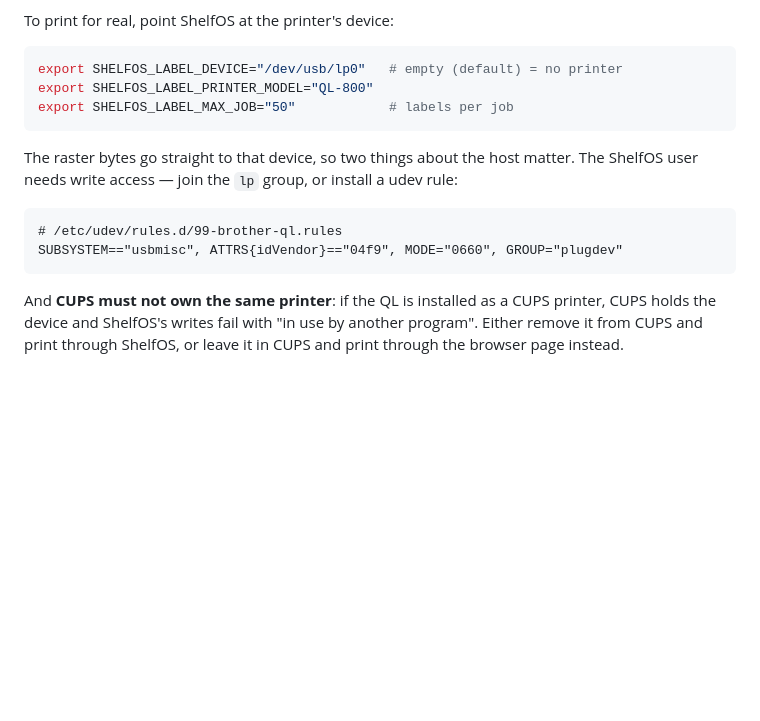
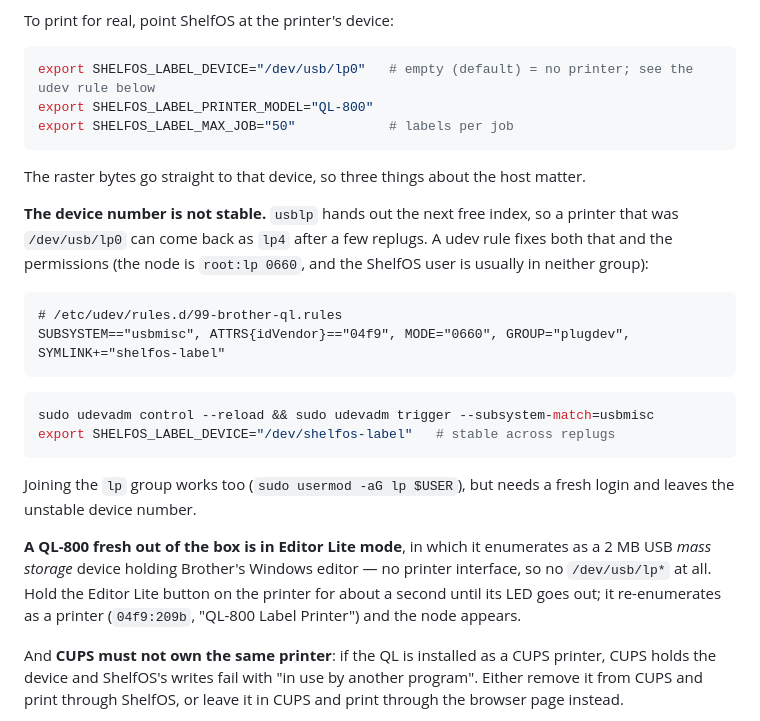
Before and after one commit to amalinowski75/ShelfOS, a Markdown page: README.md, the part around the change. GitHub-like rendering; blank space fills up the shorter version.

Commit message:
Say what a QL-800 actually does when you plug it in
Two things the printer taught us on first contact, both of which would have
cost the next person an evening.

A QL-800 out of the box is in Editor Lite mode: it enumerates as a 2 MB USB
mass storage device holding Brother's Windows editor, with no printer
interface at all, so there is no /dev/usb/lp* to point anything at. The
button on the printer toggles it.

And the device number is not stable — usblp hands out the next free index,
so ours came up as lp4, not lp0. A udev rule pins a name and fixes the
permissions in the same line; the rule's shape is now the one verified
against the real device's attributes (SUBSYSTEM=="usbmisc",
ATTRS{idVendor}=="04f9").

Co-Authored-By: Claude Opus 5 (1M context) <noreply@anthropic.com>

````diff
--- a/README.md
+++ b/README.md
@@ -164,18 +164,36 @@ through a printer. A setting that would fail is named in a startup warning.
 To print for real, point ShelfOS at the printer's device:
 
 ```bash
-export SHELFOS_LABEL_DEVICE="/dev/usb/lp0"   # empty (default) = no printer
+export SHELFOS_LABEL_DEVICE="/dev/usb/lp0"   # empty (default) = no printer; see the udev rule below
 export SHELFOS_LABEL_PRINTER_MODEL="QL-800"
 export SHELFOS_LABEL_MAX_JOB="50"            # labels per job
 ```
 
-The raster bytes go straight to that device, so two things about the host matter.
-The ShelfOS user needs write access — join the `lp` group, or install a udev rule:
+The raster bytes go straight to that device, so three things about the host matter.
+
+**The device number is not stable.** `usblp` hands out the next free index, so a
+printer that was `/dev/usb/lp0` can come back as `lp4` after a few replugs. A udev
+rule fixes both that and the permissions (the node is `root:lp 0660`, and the
+ShelfOS user is usually in neither group):
 
 ```
 # /etc/udev/rules.d/99-brother-ql.rules
-SUBSYSTEM=="usbmisc", ATTRS{idVendor}=="04f9", MODE="0660", GROUP="plugdev"
+SUBSYSTEM=="usbmisc", ATTRS{idVendor}=="04f9", MODE="0660", GROUP="plugdev", SYMLINK+="shelfos-label"
 ```
+
+```bash
+sudo udevadm control --reload && sudo udevadm trigger --subsystem-match=usbmisc
+export SHELFOS_LABEL_DEVICE="/dev/shelfos-label"   # stable across replugs
+```
+
+Joining the `lp` group works too (`sudo usermod -aG lp $USER`), but needs a fresh
+login and leaves the unstable device number.
+
+**A QL-800 fresh out of the box is in Editor Lite mode**, in which it enumerates as
+a 2 MB USB *mass storage* device holding Brother's Windows editor — no printer
+interface, so no `/dev/usb/lp*` at all. Hold the Editor Lite button on the printer
+for about a second until its LED goes out; it re-enumerates as a printer
+(`04f9:209b`, "QL-800 Label Printer") and the node appears.
 
 And **CUPS must not own the same printer**: if the QL is installed as a CUPS
 printer, CUPS holds the device and ShelfOS's writes fail with "in use by another
````
